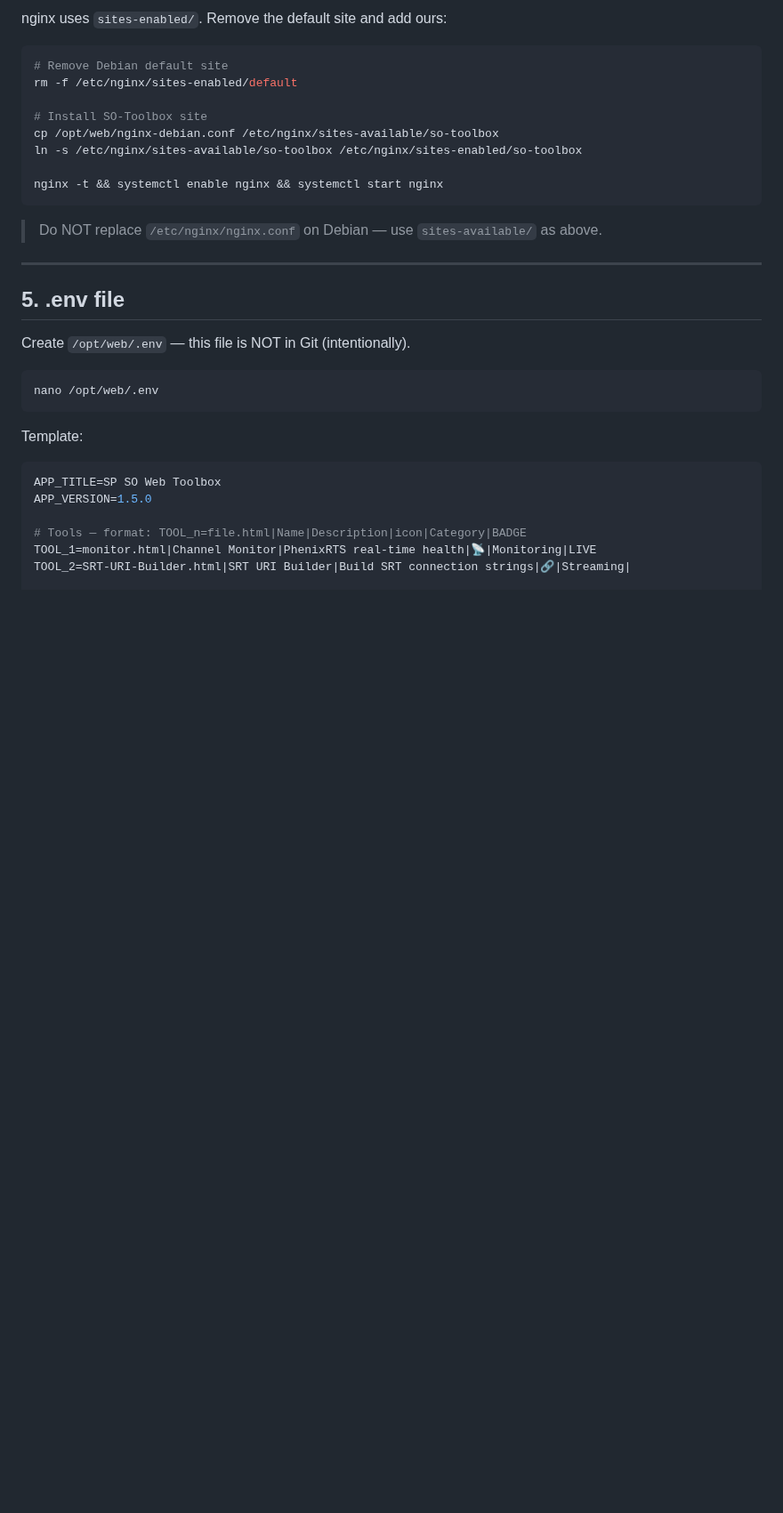
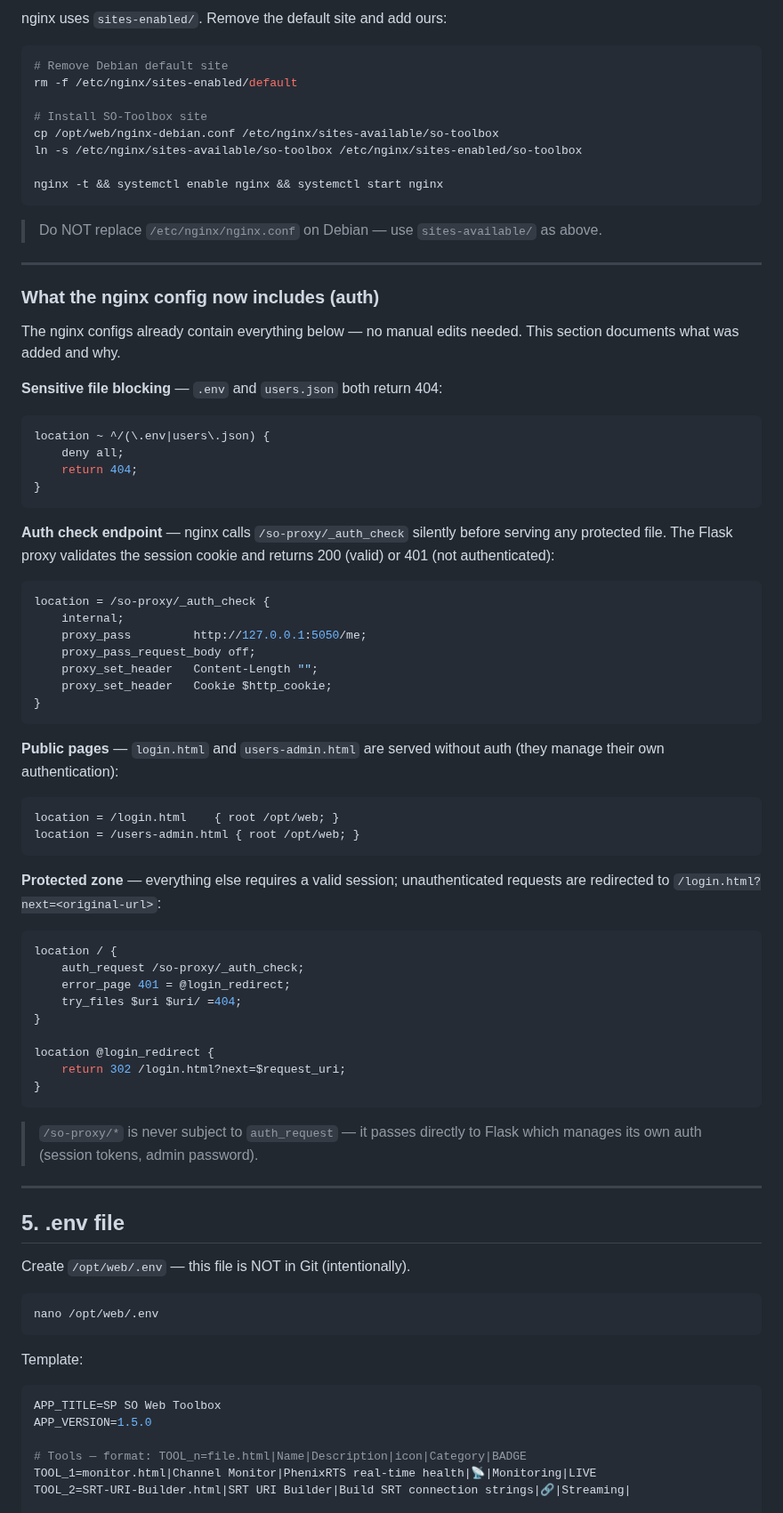
Before and after one commit to marcusmarcal/SO-Toolbox, a Markdown page: SERVER_REBUILD.md, the part around one of its changes. Shown at 89% size. Drawn GitHub-style; blank space fills up the shorter version.

Commit message:
**Authentication system** — UPDATING SERVER REBUILT

````diff
--- a/SERVER_REBUILD.md
+++ b/SERVER_REBUILD.md
@@ -85,6 +85,62 @@ nginx -t && systemctl enable nginx && systemctl start nginx
 ```
 
 > Do NOT replace `/etc/nginx/nginx.conf` on Debian — use `sites-available/` as above.
+
+---
+
+### What the nginx config now includes (auth)
+
+The nginx configs already contain everything below — no manual edits needed.
+This section documents what was added and why.
+
+**Sensitive file blocking** — `.env` and `users.json` both return 404:
+
+```nginx
+location ~ ^/(\.env|users\.json) {
+    deny all;
+    return 404;
+}
+```
+
+**Auth check endpoint** — nginx calls `/so-proxy/_auth_check` silently before
+serving any protected file. The Flask proxy validates the session cookie and
+returns 200 (valid) or 401 (not authenticated):
+
+```nginx
+location = /so-proxy/_auth_check {
+    internal;
+    proxy_pass         http://127.0.0.1:5050/me;
+    proxy_pass_request_body off;
+    proxy_set_header   Content-Length "";
+    proxy_set_header   Cookie $http_cookie;
+}
+```
+
+**Public pages** — `login.html` and `users-admin.html` are served without
+auth (they manage their own authentication):
+
+```nginx
+location = /login.html    { root /opt/web; }
+location = /users-admin.html { root /opt/web; }
+```
+
+**Protected zone** — everything else requires a valid session; unauthenticated
+requests are redirected to `/login.html?next=<original-url>`:
+
+```nginx
+location / {
+    auth_request /so-proxy/_auth_check;
+    error_page 401 = @login_redirect;
+    try_files $uri $uri/ =404;
+}
+
+location @login_redirect {
+    return 302 /login.html?next=$request_uri;
+}
+```
+
+> `/so-proxy/*` is never subject to `auth_request` — it passes directly to
+> Flask which manages its own auth (session tokens, admin password).
 
 ---
 
````
Also changed, not shown: other parts of SERVER_REBUILD.md (+0 -10 lines).
